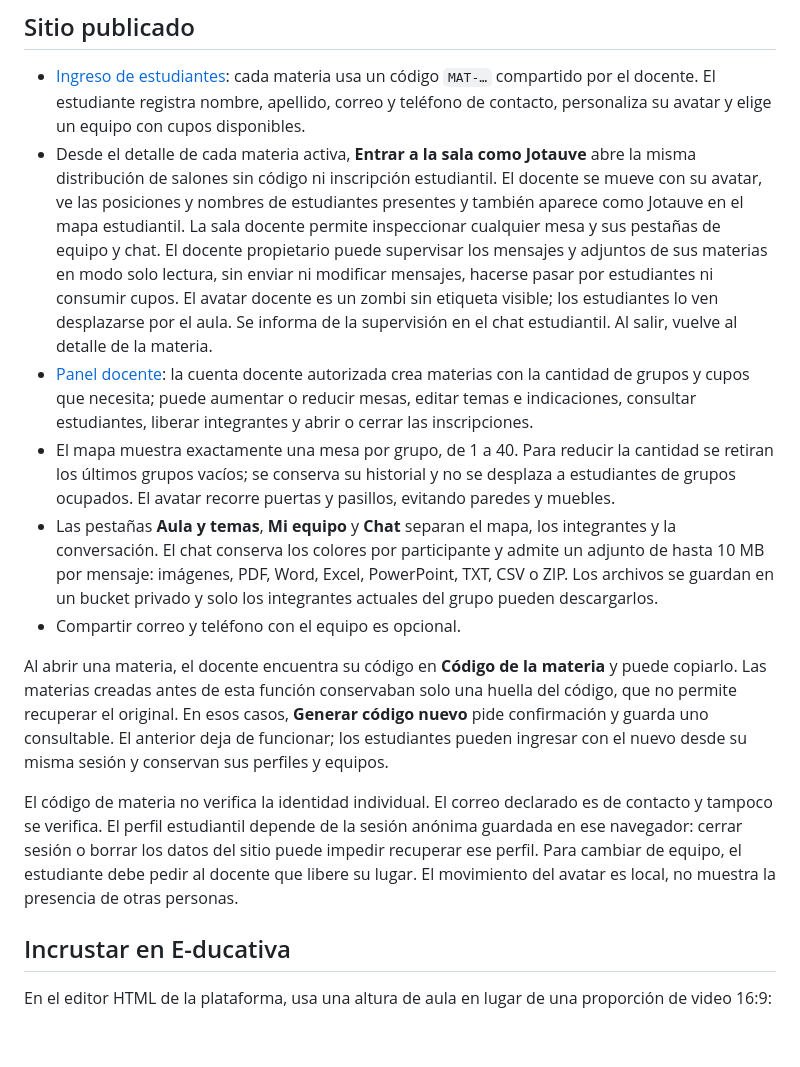
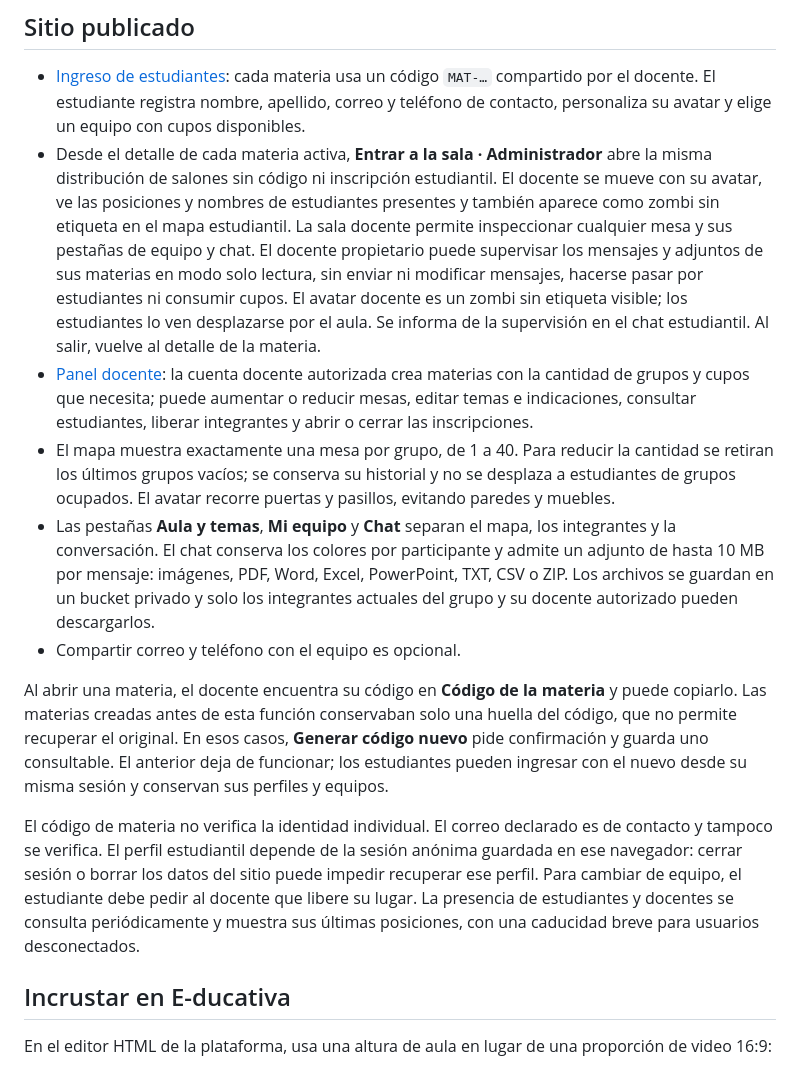
Before and after one commit to Jotauve24/Aula-virtual-JV, a Markdown page: README.md, the part around the change. Rendered like a GitHub page; blank space fills up the shorter version.

Commit message:
Finalize anonymous teacher-avatar UX and accurate classroom documentation

```diff
--- a/README.md
+++ b/README.md
@@ -5,15 +5,15 @@ Aula web para organizar los equipos de una materia con un espacio visual por tem
 ## Sitio publicado
 
 - [Ingreso de estudiantes](https://jotauve24.github.io/Aula-virtual-JV/): cada materia usa un código `MAT-…` compartido por el docente. El estudiante registra nombre, apellido, correo y teléfono de contacto, personaliza su avatar y elige un equipo con cupos disponibles.
-- Desde el detalle de cada materia activa, **Entrar a la sala como Jotauve** abre la misma distribución de salones sin código ni inscripción estudiantil. El docente se mueve con su avatar, ve las posiciones y nombres de estudiantes presentes y también aparece como Jotauve en el mapa estudiantil. La sala docente permite inspeccionar cualquier mesa y sus pestañas de equipo y chat. El docente propietario puede supervisar los mensajes y adjuntos de sus materias en modo solo lectura, sin enviar ni modificar mensajes, hacerse pasar por estudiantes ni consumir cupos. El avatar docente es un zombi sin etiqueta visible; los estudiantes lo ven desplazarse por el aula. Se informa de la supervisión en el chat estudiantil. Al salir, vuelve al detalle de la materia.
+- Desde el detalle de cada materia activa, **Entrar a la sala · Administrador** abre la misma distribución de salones sin código ni inscripción estudiantil. El docente se mueve con su avatar, ve las posiciones y nombres de estudiantes presentes y también aparece como zombi sin etiqueta en el mapa estudiantil. La sala docente permite inspeccionar cualquier mesa y sus pestañas de equipo y chat. El docente propietario puede supervisar los mensajes y adjuntos de sus materias en modo solo lectura, sin enviar ni modificar mensajes, hacerse pasar por estudiantes ni consumir cupos. El avatar docente es un zombi sin etiqueta visible; los estudiantes lo ven desplazarse por el aula. Se informa de la supervisión en el chat estudiantil. Al salir, vuelve al detalle de la materia.
 - [Panel docente](https://jotauve24.github.io/Aula-virtual-JV/docente.html): la cuenta docente autorizada crea materias con la cantidad de grupos y cupos que necesita; puede aumentar o reducir mesas, editar temas e indicaciones, consultar estudiantes, liberar integrantes y abrir o cerrar las inscripciones.
 - El mapa muestra exactamente una mesa por grupo, de 1 a 40. Para reducir la cantidad se retiran los últimos grupos vacíos; se conserva su historial y no se desplaza a estudiantes de grupos ocupados. El avatar recorre puertas y pasillos, evitando paredes y muebles.
-- Las pestañas **Aula y temas**, **Mi equipo** y **Chat** separan el mapa, los integrantes y la conversación. El chat conserva los colores por participante y admite un adjunto de hasta 10 MB por mensaje: imágenes, PDF, Word, Excel, PowerPoint, TXT, CSV o ZIP. Los archivos se guardan en un bucket privado y solo los integrantes actuales del grupo pueden descargarlos.
+- Las pestañas **Aula y temas**, **Mi equipo** y **Chat** separan el mapa, los integrantes y la conversación. El chat conserva los colores por participante y admite un adjunto de hasta 10 MB por mensaje: imágenes, PDF, Word, Excel, PowerPoint, TXT, CSV o ZIP. Los archivos se guardan en un bucket privado y solo los integrantes actuales del grupo y su docente autorizado pueden descargarlos.
 - Compartir correo y teléfono con el equipo es opcional.
 
 Al abrir una materia, el docente encuentra su código en **Código de la materia** y puede copiarlo. Las materias creadas antes de esta función conservaban solo una huella del código, que no permite recuperar el original. En esos casos, **Generar código nuevo** pide confirmación y guarda uno consultable. El anterior deja de funcionar; los estudiantes pueden ingresar con el nuevo desde su misma sesión y conservan sus perfiles y equipos.
 
-El código de materia no verifica la identidad individual. El correo declarado es de contacto y tampoco se verifica. El perfil estudiantil depende de la sesión anónima guardada en ese navegador: cerrar sesión o borrar los datos del sitio puede impedir recuperar ese perfil. Para cambiar de equipo, el estudiante debe pedir al docente que libere su lugar. El movimiento del avatar es local, no muestra la presencia de otras personas.
+El código de materia no verifica la identidad individual. El correo declarado es de contacto y tampoco se verifica. El perfil estudiantil depende de la sesión anónima guardada en ese navegador: cerrar sesión o borrar los datos del sitio puede impedir recuperar ese perfil. Para cambiar de equipo, el estudiante debe pedir al docente que libere su lugar. La presencia de estudiantes y docentes se consulta periódicamente y muestra sus últimas posiciones, con una caducidad breve para usuarios desconectados.
 
 ## Incrustar en E-ducativa
 
```
